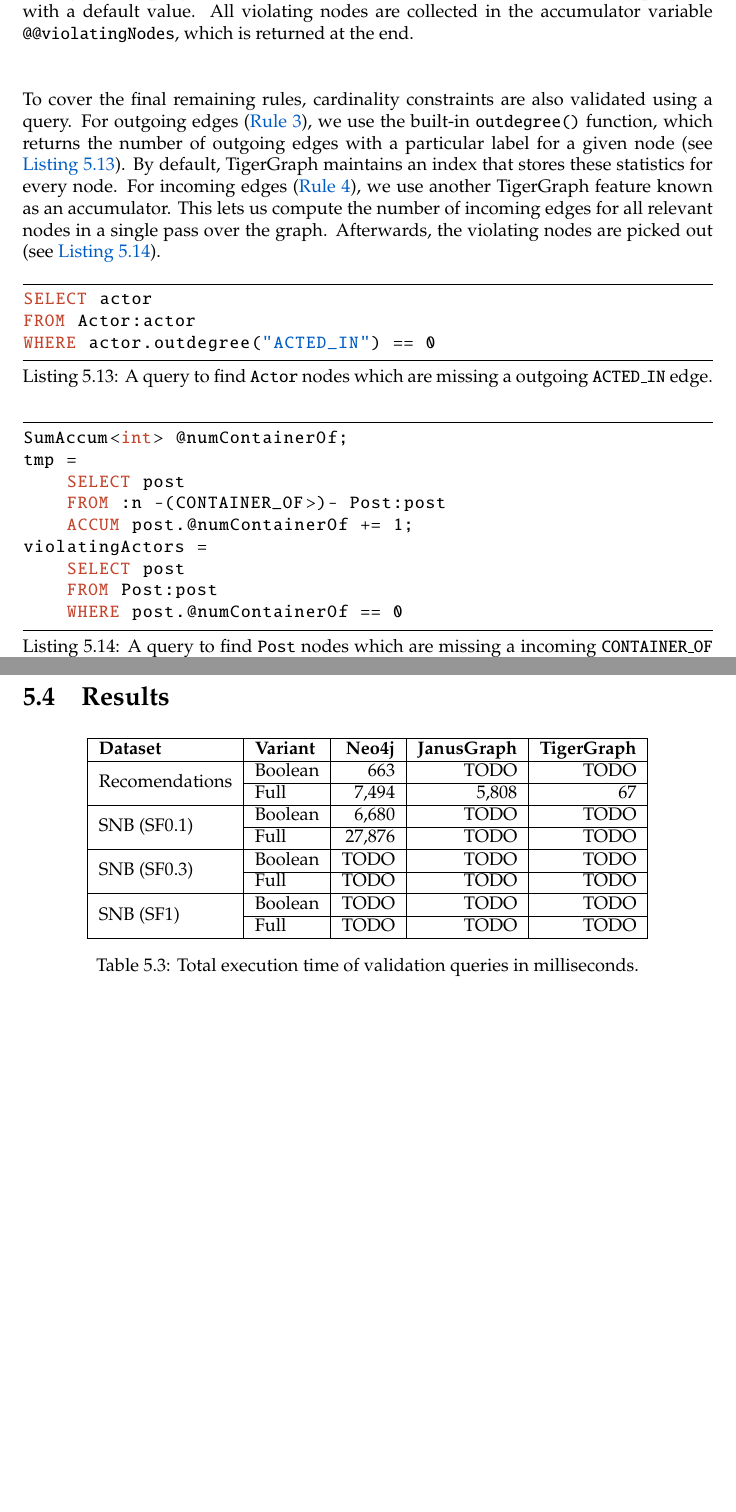
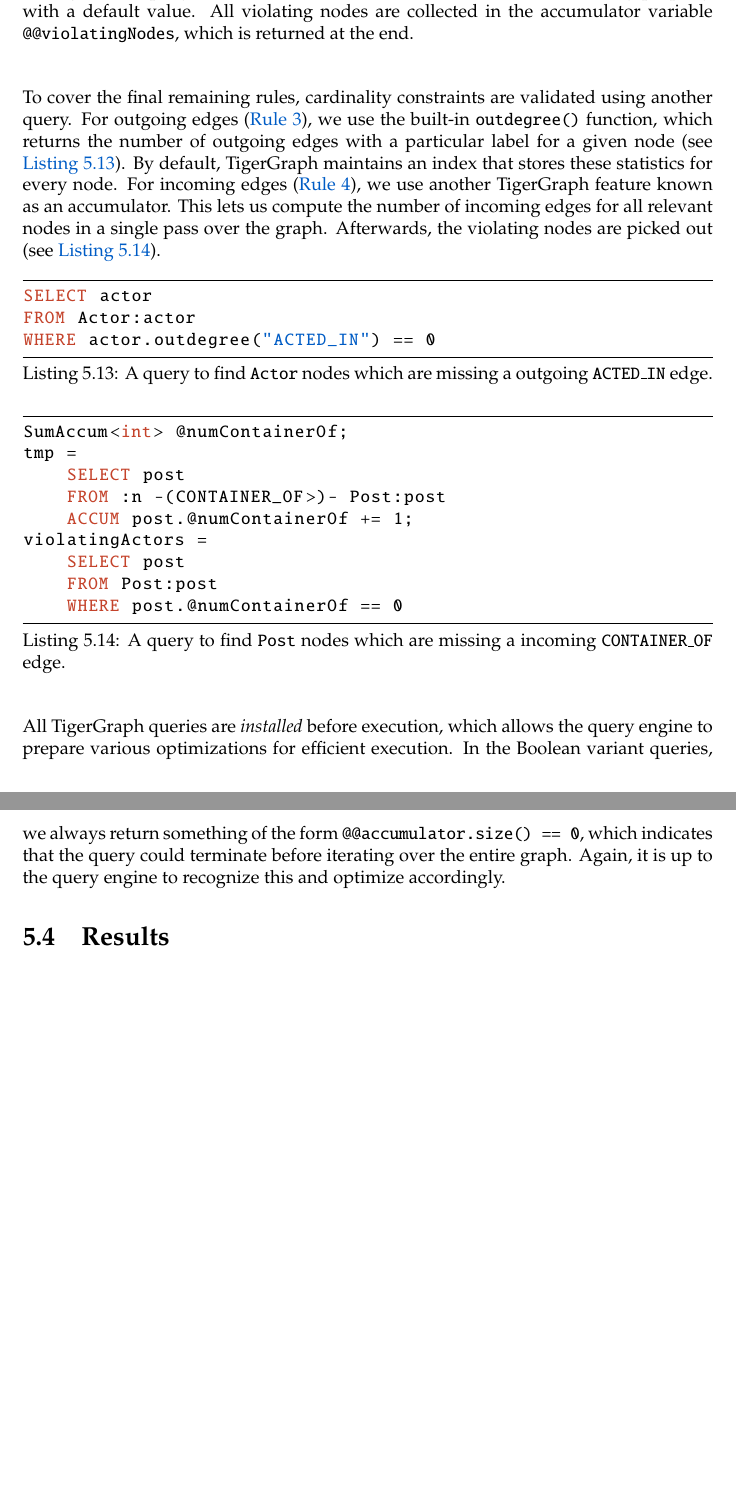
Before and after one commit to nimobeeren/thesis, a LaTeX thesis (docs/main.tex): two parts of pages 29 and 30 of 32, joined at a grey line, cut so that both start at the same text, the shorter picture padded with empty space. Compiled offline with pdfLaTeX.

Commit message:
better explain boolean implementation

```diff
--- a/docs/main.tex
+++ b/docs/main.tex
@@ -967,7 +969,7 @@ PRINT @@violatingNodes;
   \end{lstlisting}
 \end{figure}
 
-To cover the final remaining rules, cardinality constraints are also validated using a query. For outgoing edges (\autoref{rule:simp-card-out}), we use the built-in \texttt{outdegree()} function, which returns the number of outgoing edges with a particular label for a given node (see \autoref{lst:tigergraph-mandatory-edges-out}). By default, TigerGraph maintains an index that stores these statistics for every node. For incoming edges (\autoref{rule:simp-card-in}), we use another TigerGraph feature known as an accumulator. This lets us compute the number of incoming edges for all relevant nodes in a single pass over the graph. Afterwards, the violating nodes are picked out (see \autoref{lst:tigergraph-mandatory-edges-in}).
+To cover the final remaining rules, cardinality constraints are validated using another query. For outgoing edges (\autoref{rule:simp-card-out}), we use the built-in \texttt{outdegree()} function, which returns the number of outgoing edges with a particular label for a given node (see \autoref{lst:tigergraph-mandatory-edges-out}). By default, TigerGraph maintains an index that stores these statistics for every node. For incoming edges (\autoref{rule:simp-card-in}), we use another TigerGraph feature known as an accumulator. This lets us compute the number of incoming edges for all relevant nodes in a single pass over the graph. Afterwards, the violating nodes are picked out (see \autoref{lst:tigergraph-mandatory-edges-in}).
 
 \begin{figure}[H]
   \begin{lstlisting}[
@@ -999,32 +1001,9 @@ violatingActors =
   \end{lstlisting}
 \end{figure}
 
-% TODO: tigergraph boolean version?
+All TigerGraph queries are \emph{installed} before execution, which allows the query engine to prepare various optimizations for efficient execution. In the Boolean variant queries, we always return something of the form \texttt{@@accumulator.size() == 0}, which indicates that the query could terminate before iterating over the entire graph. Again, it is up to the query engine to recognize this and optimize accordingly.
 
 \section{Results}
-
-\begin{table}[H]
-  \centering
-  \begin{tabular}{|l|l|r|r|r|}
-    \hline
-    \textbf{Dataset}                & \textbf{Variant} & \textbf{Neo4j} & \textbf{JanusGraph} & \textbf{TigerGraph} \\
-    \hline
-    \multirow{2}{*}{Recomendations} & Boolean          & 663            & TODO                & TODO                \\
-    \cline{2-5}                     & Full             & 7,494          & 5,808               & 67                  \\
-    \hline
-    \multirow{2}{*}{SNB (SF0.1)}    & Boolean          & 6,680          & TODO                & TODO                \\
-    \cline{2-5}                     & Full             & 27,876         & TODO                & TODO                \\
-    \hline
-    \multirow{2}{*}{SNB (SF0.3)}    & Boolean          & TODO           & TODO                & TODO                \\
-    \cline{2-5}                     & Full             & TODO           & TODO                & TODO                \\
-    \hline
-    \multirow{2}{*}{SNB (SF1)}      & Boolean          & TODO           & TODO                & TODO                \\
-    \cline{2-5}                     & Full             & TODO           & TODO                & TODO                \\
-    \hline
-  \end{tabular}
-  \caption{Total execution time of validation queries in milliseconds.}
-  \label{tbl:results}
-\end{table}
 
 % How are different databases affected by variant and schema? (3 grouped bar charts)
 % - databases: all (separate charts)
```
Also changed, not shown: docs/main.tex (14 more changed lines), 1 other file.
